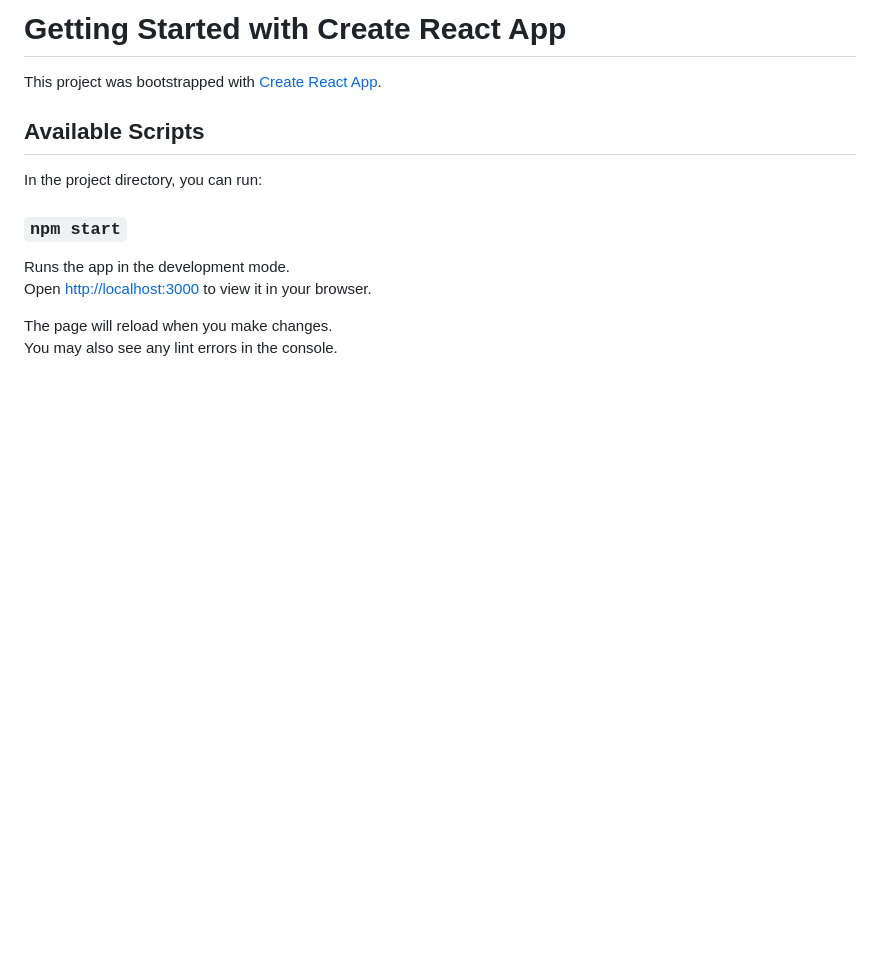
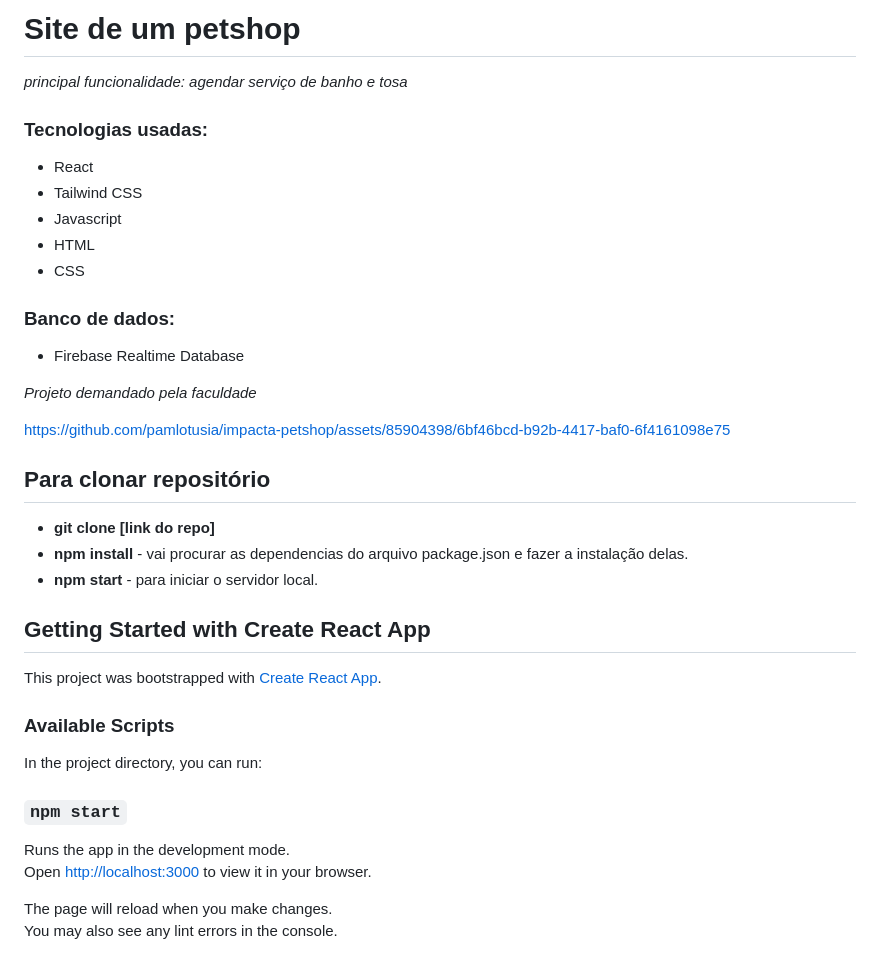
Before and after one commit to pamlotusia/impacta-petshop, a Markdown page: README.md, the part around the change. Drawn GitHub-style; blank space fills up the shorter version.

```diff
--- a/README.md
+++ b/README.md
@@ -1,8 +1,30 @@
-# Getting Started with Create React App
+# Site de um petshop
+_principal funcionalidade: agendar serviço de banho e tosa_
+
+### Tecnologias usadas:
+* React
+* Tailwind CSS
+* Javascript
+* HTML
+* CSS
+
+### Banco de dados:
+* Firebase Realtime Database
+
+*Projeto demandado pela faculdade*
+
+https://github.com/pamlotusia/impacta-petshop/assets/85904398/6bf46bcd-b92b-4417-baf0-6f4161098e75
+
+## Para clonar repositório
+* **git clone [link do repo]**
+* **npm install** - vai procurar as dependencias do arquivo package.json e fazer a instalação delas.
+*  **npm start** - para iniciar o servidor local.
+
+## Getting Started with Create React App
 
 This project was bootstrapped with [Create React App](https://github.com/facebook/create-react-app).
 
-## Available Scripts
+### Available Scripts
 
 In the project directory, you can run:
 
```
